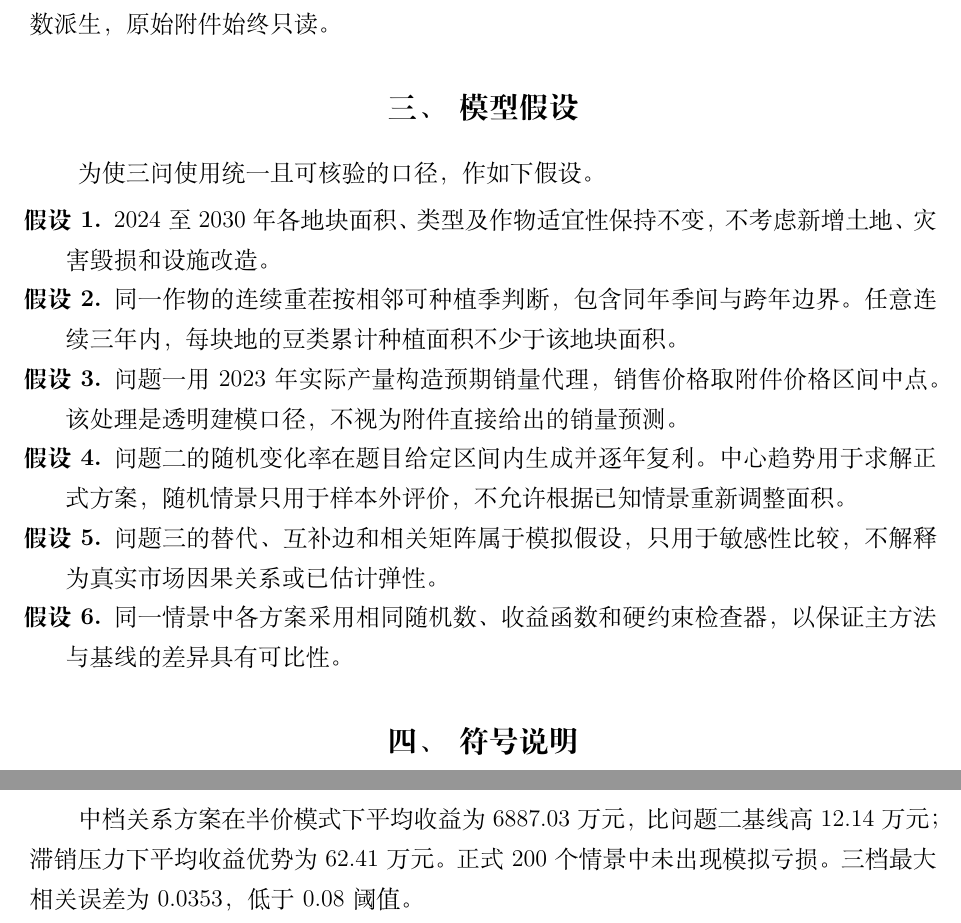
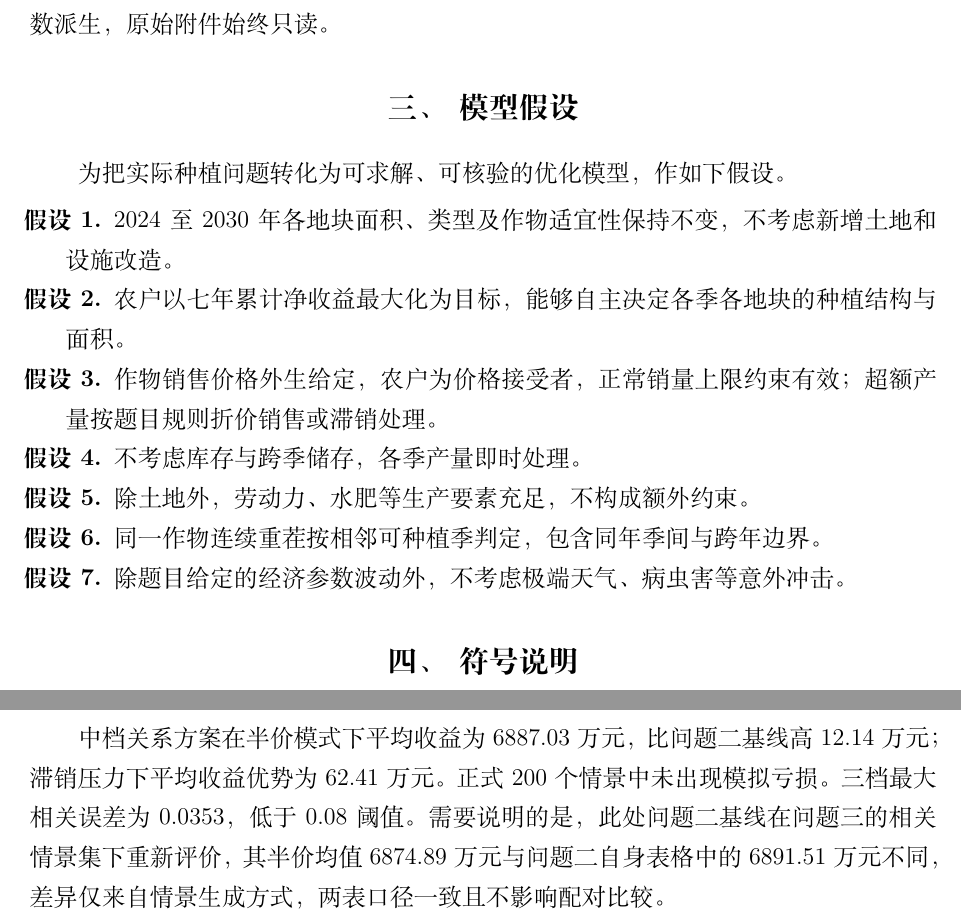
Before and after one commit to Tsing-png/mycumcm2024c, a LaTeX thesis (paper/main.tex, which reads paper/3.模型假设.tex, paper/5.3.2.建模与求解.tex): two parts of pages 3 and 11 of 19 before the commit and two parts of pages 3 and 12 of 19 after it, joined at a grey line, cut so that both start at the same text. Compiled offline with XeLaTeX.

Commit message:
修复论文公式错误并重构模型假设，注入写作规约
- 修复 3 处 qquad 缺失反斜杠的排版错误
- 模型假设章节重构为 7 条现实简化假设，方法/口径内容下沉到正文
- 补充问题二/三基线数值差异的说明与符号表上标约定
- 向 paper-section-writer 和 model-assumptions-builder 注入模型假设写作规约

Co-Authored-By: Claude Fable 5 <noreply@anthropic.com>

```diff
--- a/paper/3.模型假设.tex
+++ b/paper/3.模型假设.tex
@@ -2,13 +2,14 @@
 %%%%%%%%%%%%%%%%%%%%%%%%%%%%%%%%%%%%%%%%%%%%%%%%%%%%%%%%%%%%%
 \section{模型假设}
 
-为使三问使用统一且可核验的口径，作如下假设。
+为把实际种植问题转化为可求解、可核验的优化模型，作如下假设。
 
 \begin{enumerate}[itemindent=2em, label=\textbf{假设\arabic*.}]
-  \item 2024至2030年各地块面积、类型及作物适宜性保持不变，不考虑新增土地、灾害毁损和设施改造。
-  \item 同一作物的连续重茬按相邻可种植季判断，包含同年季间与跨年边界。任意连续三年内，每块地的豆类累计种植面积不少于该地块面积。
-  \item 问题一用2023年实际产量构造预期销量代理，销售价格取附件价格区间中点。该处理是透明建模口径，不视为附件直接给出的销量预测。
-  \item 问题二的随机变化率在题目给定区间内生成并逐年复利。中心趋势用于求解正式方案，随机情景只用于样本外评价，不允许根据已知情景重新调整面积。
-  \item 问题三的替代、互补边和相关矩阵属于模拟假设，只用于敏感性比较，不解释为真实市场因果关系或已估计弹性。
-  \item 同一情景中各方案采用相同随机数、收益函数和硬约束检查器，以保证主方法与基线的差异具有可比性。
+  \item 2024至2030年各地块面积、类型及作物适宜性保持不变，不考虑新增土地和设施改造。
+  \item 农户以七年累计净收益最大化为目标，能够自主决定各季各地块的种植结构与面积。
+  \item 作物销售价格外生给定，农户为价格接受者，正常销量上限约束有效；超额产量按题目规则折价销售或滞销处理。
+  \item 不考虑库存与跨季储存，各季产量即时处理。
+  \item 除土地外，劳动力、水肥等生产要素充足，不构成额外约束。
+  \item 同一作物连续重茬按相邻可种植季判定，包含同年季间与跨年边界。
+  \item 除题目给定的经济参数波动外，不考虑极端天气、病虫害等意外冲击。
 \end{enumerate}
--- a/paper/5.3.2.建模与求解.tex
+++ b/paper/5.3.2.建模与求解.tex
@@ -47,7 +47,7 @@ S_A(x,x')=\frac{\sum_{j=1}^{41}\min(A_j,A'_j)}{\sum_{j=1}^{41}\max(A_j,A'_j)}.
 
 \subsubsection{模型求解}
 
-中档关系方案在半价模式下平均收益为6887.03万元，比问题二基线高12.14万元；滞销压力下平均收益优势为62.41万元。正式200个情景中未出现模拟亏损。三档最大相关误差为0.0353，低于0.08阈值。
+中档关系方案在半价模式下平均收益为6887.03万元，比问题二基线高12.14万元；滞销压力下平均收益优势为62.41万元。正式200个情景中未出现模拟亏损。三档最大相关误差为0.0353，低于0.08阈值。需要说明的是，此处问题二基线在问题三的相关情景集下重新评价，其半价均值6874.89万元与问题二自身表格中的6891.51万元不同，差异仅来自情景生成方式，两表口径一致且不影响配对比较。
 
 图\ref{fig:q3_strength}显示，关系强度增加时平均收益变化较小，但5\%分位数下降、收益标准差上升。
 \begin{figure}[H]
```
Also changed, not shown: paper/0.摘要.tex (+1 -1 lines), paper/4.符号说明.tex (+2 -0 lines), paper/5.1.2.建模与求解.tex (+5 -5 lines), paper/5.2.2.建模与求解.tex (+1 -1 lines), .claude/skills/model-assumptions-builder/SKILL.md, .claude/skills/paper-section-writer/SKILL.md, .codex/skills/model-assumptions-builder/SKILL.md, .codex/skills/paper-section-writer/SKILL.md, paper/main.pdf, paper/5.3.2.建模与求解.tex (2 more changed lines).
